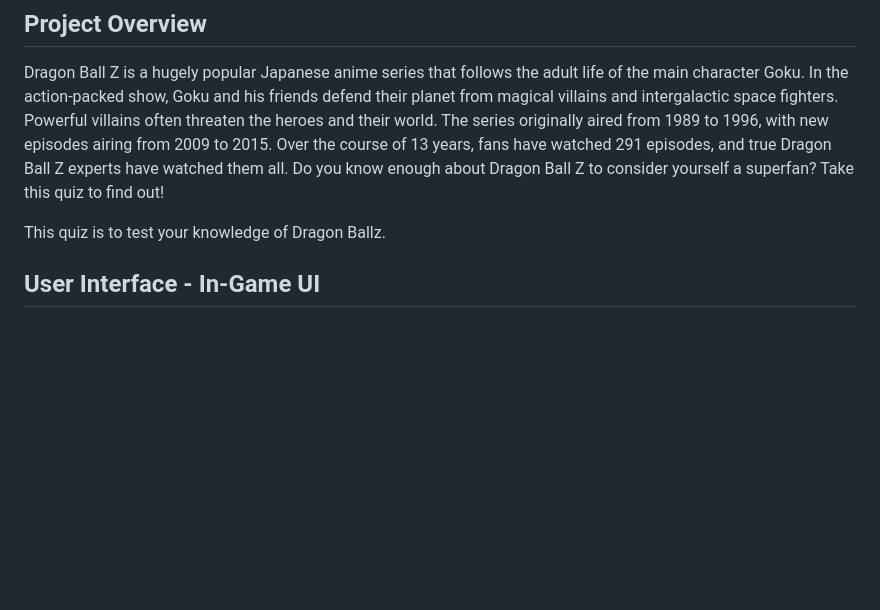
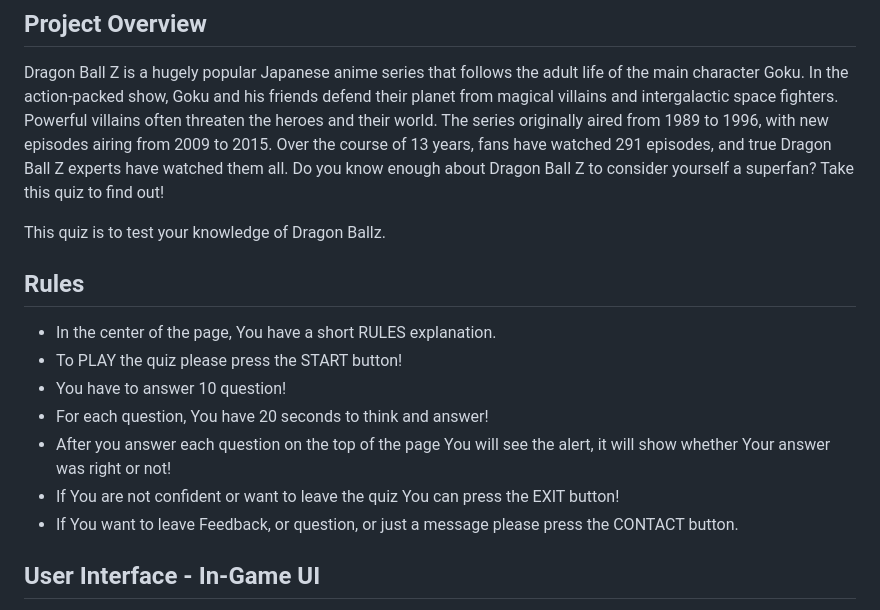
Before and after one commit to Angela-Sin/Dragon-Ballz-Z-Quiz, a Markdown page: README.md, the part around the change. GitHub-like rendering; blank space fills up the shorter version.

Commit message:
add rules to readme

```diff
--- a/README.md
+++ b/README.md
@@ -9,6 +9,17 @@ Dragon Ball Z quiz  pp2 [Quiz](https://8000-angelasin-dragonballzzq-vy0ruqnxb6h.
 Dragon Ball Z is a hugely popular Japanese anime series that follows the adult life of the main character Goku. In the action-packed show, Goku and his friends defend their planet from magical villains and intergalactic space fighters. Powerful villains often threaten the heroes and their world. The series originally aired from 1989 to 1996, with new episodes airing from 2009 to 2015. Over the course of 13 years, fans have watched 291 episodes, and true Dragon Ball Z experts have watched them all. Do you know enough about Dragon Ball Z to consider yourself a superfan? Take this quiz to find out!
 
 This quiz is to test your knowledge of Dragon Ballz.
+
+## Rules
+
+- In the center of the page, You have a short RULES explanation.
+- To PLAY the quiz please press the START button!
+- You have to answer 10 question!
+- For each question, You have 20 seconds to think and answer!
+- After you answer each question on the top of the page You will see the alert, it will show whether Your answer was right or not!
+- If You are not confident or want to leave the quiz You can press the EXIT button!
+- If You want to leave Feedback, or question, or just a message please press the CONTACT button.
+
 
 
 ## User Interface - In-Game UI
```
